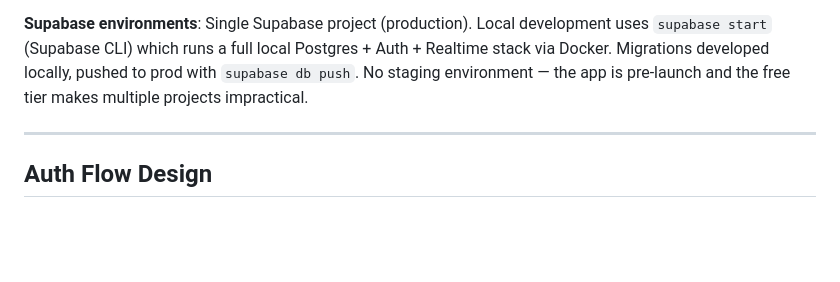
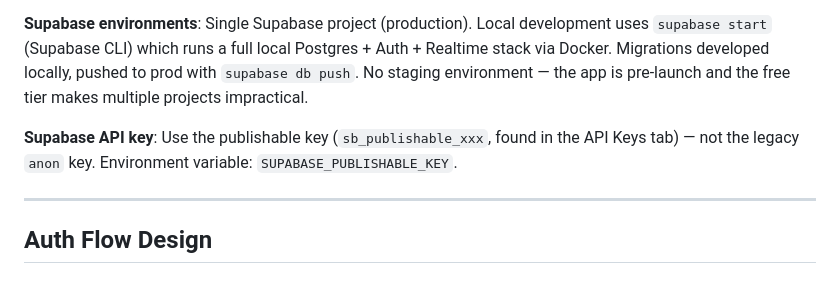
Before and after one commit to stevebargelt/constellation-gasworks, a Markdown page: docs/architecture/co-wisp-jk2.md, the part around the change. Rendered like a GitHub page; blank space fills up the shorter version.

Commit message:
docs: use Supabase publishable key terminology (not legacy anon key)
sb_publishable_xxx replaces the legacy JWT anon key. Update arch doc
and reflect in bead descriptions for co-hn1 and co-a6h.

```diff
--- a/docs/architecture/co-wisp-jk2.md
+++ b/docs/architecture/co-wisp-jk2.md
@@ -639,6 +639,8 @@ CI builds: `turbo build` runs web build + mobile EAS build in parallel. Type-che
 
 **Supabase environments**: Single Supabase project (production). Local development uses `supabase start` (Supabase CLI) which runs a full local Postgres + Auth + Realtime stack via Docker. Migrations developed locally, pushed to prod with `supabase db push`. No staging environment — the app is pre-launch and the free tier makes multiple projects impractical.
 
+**Supabase API key**: Use the publishable key (`sb_publishable_xxx`, found in the API Keys tab) — not the legacy `anon` key. Environment variable: `SUPABASE_PUBLISHABLE_KEY`.
+
 ---
 
 ## Auth Flow Design
```
